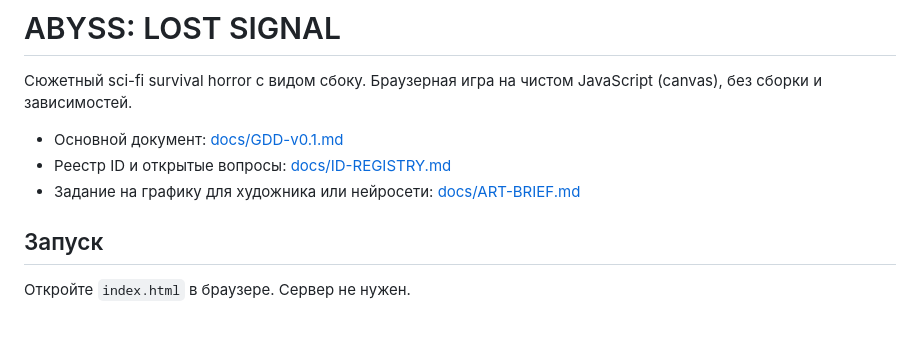
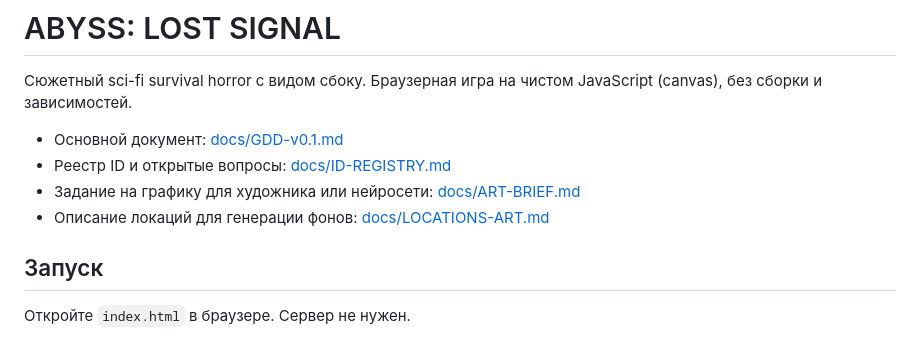
Before and after one commit to N1ck992/HoReCa-Baku, a Markdown page: abyss/README.md, the part around the change. Drawn GitHub-style.

Commit message:
ABYSS: описание локаций ROOM-001 и ROOM-011 для генерации графики
Co-Authored-By: Claude Opus 5.5 <noreply@anthropic.com>
Claude-Session: https://claude.ai/code/session_01FTFKVZCwjBK7sPbpwkE4X1

```diff
--- a/abyss/README.md
+++ b/abyss/README.md
@@ -5,6 +5,7 @@
 - Основной документ: [docs/GDD-v0.1.md](docs/GDD-v0.1.md)
 - Реестр ID и открытые вопросы: [docs/ID-REGISTRY.md](docs/ID-REGISTRY.md)
 - Задание на графику для художника или нейросети: [docs/ART-BRIEF.md](docs/ART-BRIEF.md)
+- Описание локаций для генерации фонов: [docs/LOCATIONS-ART.md](docs/LOCATIONS-ART.md)
 
 ## Запуск
 
```
Also changed, not shown: abyss/docs/LOCATIONS-ART.md (added, +169 -0 lines).
